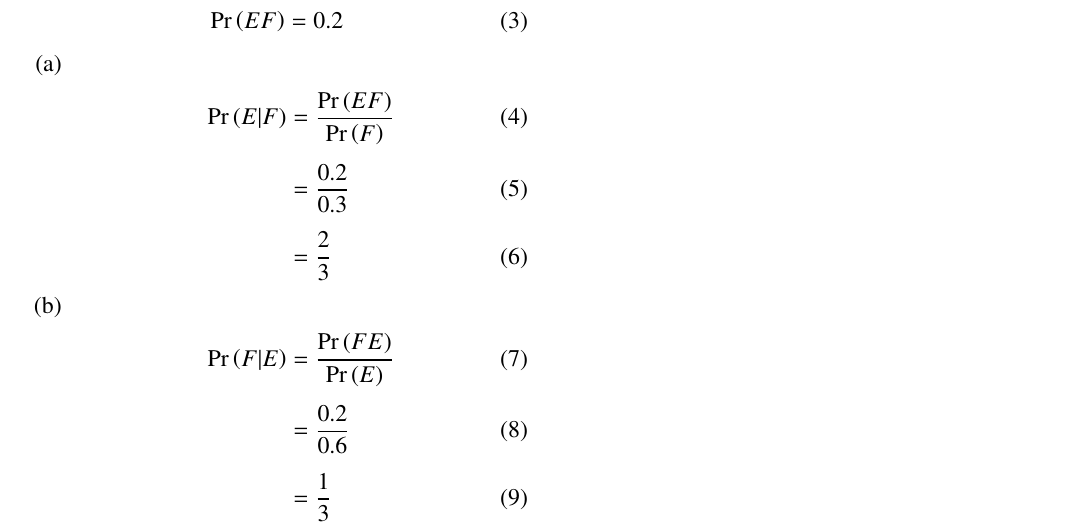
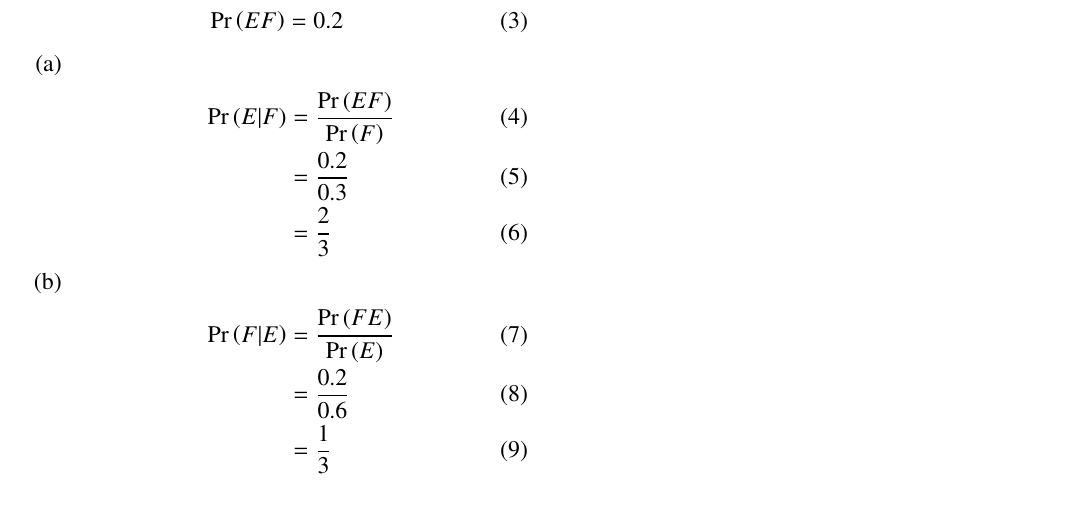
Before and after one commit to umanshiva/AI1110-Probability-and-Random-Variables, a LaTeX problem sheet (Assignment1.tex): part of the page, cut so that both start at the same text. Compiled offline with pdfLaTeX.

Commit message:
Add files via upload

```diff
--- a/Assignment1.tex
+++ b/Assignment1.tex
@@ -203,14 +203,14 @@ Given that $E$ and $F$ are events such that \pr{E} = 0.6, \pr{F} = 0.3 and \pr{E
 \begin{enumerate}[label=(\alph*)]
 		\item
 			\begin{align}
-				\pr{E|F} &= \frac{\pr{EF}}{\pr{F}} \\[6pt]
-					 &= \frac{0.2}{0.3} \\[6pt]
+				\pr{E|F} &= \frac{\pr{EF}}{\pr{F}} \\
+					 &= \frac{0.2}{0.3} \\
 					 &= \frac{2}{3}
 			\end{align}
 		\item
 			\begin{align}
-				\pr{F|E} &= \frac{\pr{FE}}{\pr{E}} \\[6pt]
-					 &= \frac{0.2}{0.6} \\[6pt]
+				\pr{F|E} &= \frac{\pr{FE}}{\pr{E}} \\
+					 &= \frac{0.2}{0.6} \\
 					 &= \frac{1}{3}
 			\end{align}
 \end{enumerate}
```
Also changed, not shown: Assignment1.pdf, 1 other file.
